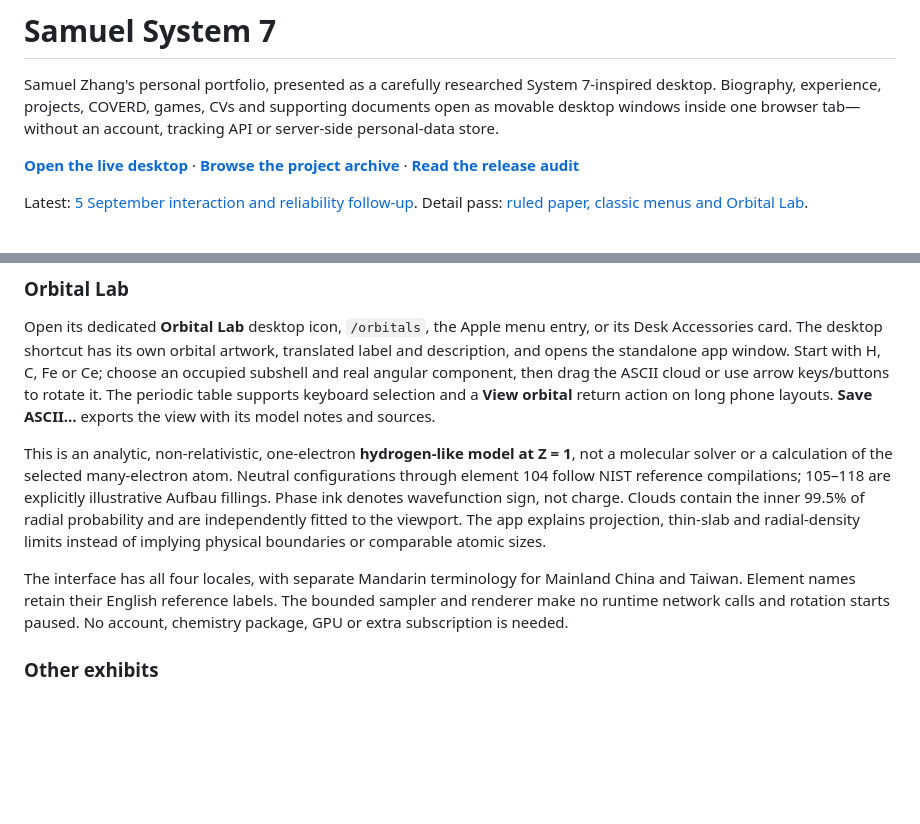
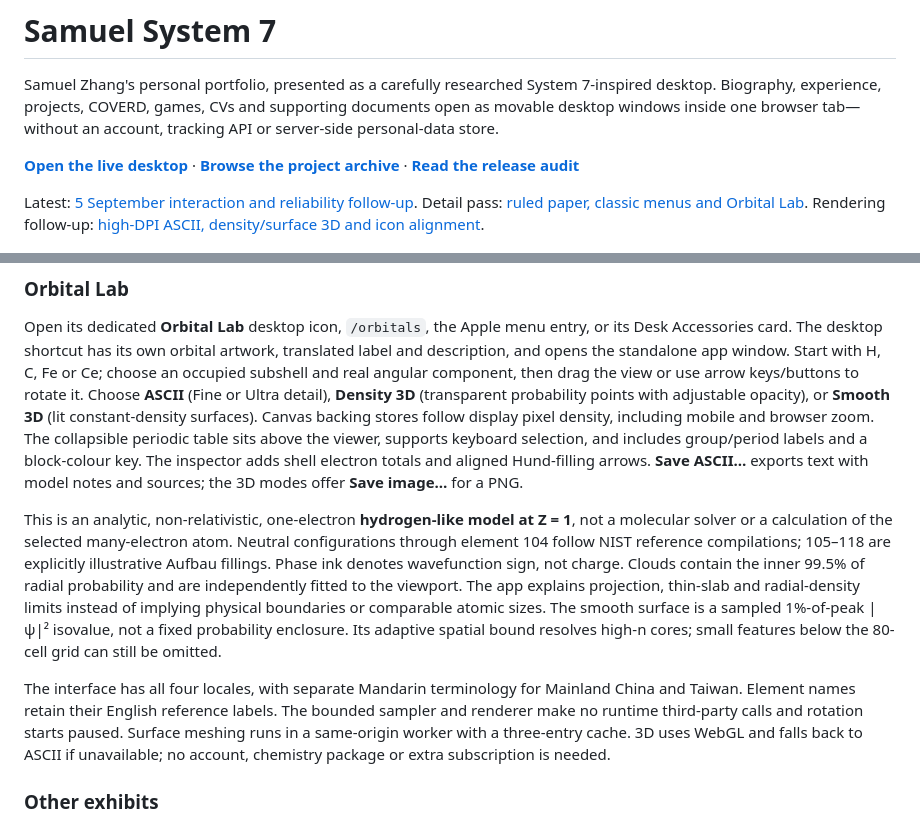
Before and after one commit to samuel-zhang01/samuel-homepage, a Markdown page: README.md, 2 parts joined by grey strips. Rendered like a GitHub page; blank space fills up the shorter version.

Commit message:
docs: record orbital rendering audit and production verification

```diff
--- a/README.md
+++ b/README.md
@@ -11,6 +11,7 @@ tab—without an account, tracking API or server-side personal-data store.
 
 Latest: [5 September interaction and reliability follow-up](docs/INTERACTION_AUDIT_2026-09-05.md).
 Detail pass: [ruled paper, classic menus and Orbital Lab](docs/ORBITAL_AND_DETAIL_AUDIT.md).
+Rendering follow-up: [high-DPI ASCII, density/surface 3D and icon alignment](docs/ORBITAL_RENDER_QUALITY_AUDIT.md).
 
 ![Samuel System 7 desktop showing the About Samuel Zhang window and classic desktop icons](public/readme-system7-desktop.png)
 
@@ -97,9 +98,14 @@ Open its dedicated **Orbital Lab** desktop icon, `/orbitals`, the Apple menu
 entry, or its Desk Accessories card. The desktop shortcut has its own orbital
 artwork, translated label and description, and opens the standalone app window.
 Start with H, C, Fe or Ce; choose an occupied subshell and real angular component,
-then drag the ASCII cloud or use arrow keys/buttons to rotate it. The periodic
-table supports keyboard selection and a **View orbital** return action on long
-phone layouts. **Save ASCII…** exports the view with its model notes and sources.
+then drag the view or use arrow keys/buttons to rotate it. Choose **ASCII**
+(Fine or Ultra detail), **Density 3D** (transparent probability points with
+adjustable opacity), or **Smooth 3D** (lit constant-density surfaces). Canvas
+backing stores follow display pixel density, including mobile and browser zoom.
+The collapsible periodic table sits above the viewer, supports keyboard selection,
+and includes group/period labels and a block-colour key. The inspector adds shell
+electron totals and aligned Hund-filling arrows. **Save ASCII…** exports text with
+model notes and sources; the 3D modes offer **Save image…** for a PNG.
 
 This is an analytic, non-relativistic, one-electron **hydrogen-like model at
 Z = 1**, not a molecular solver or a calculation of the selected many-electron
@@ -108,12 +114,16 @@ compilations; 105–118 are explicitly illustrative Aufbau fillings. Phase ink
 denotes wavefunction sign, not charge. Clouds contain the inner 99.5% of radial
 probability and are independently fitted to the viewport. The app explains
 projection, thin-slab and radial-density limits instead of implying physical
-boundaries or comparable atomic sizes.
+boundaries or comparable atomic sizes. The smooth surface is a sampled 1%-of-peak
+|ψ|² isovalue, not a fixed probability enclosure. Its adaptive spatial bound
+resolves high-n cores; small features below the 80-cell grid can still be omitted.
 
 The interface has all four locales, with separate Mandarin terminology for
 Mainland China and Taiwan. Element names retain their English reference labels.
-The bounded sampler and renderer make no runtime network calls and rotation
-starts paused. No account, chemistry package, GPU or extra subscription is needed.
+The bounded sampler and renderer make no runtime third-party calls and rotation
+starts paused. Surface meshing runs in a same-origin worker with a three-entry
+cache. 3D uses WebGL and falls back to ASCII if unavailable; no account, chemistry
+package or extra subscription is needed.
 
 ### Other exhibits
 
```
Also changed, not shown: docs/ORBITAL_RENDER_QUALITY_AUDIT.md (added, +78 -0 lines).
